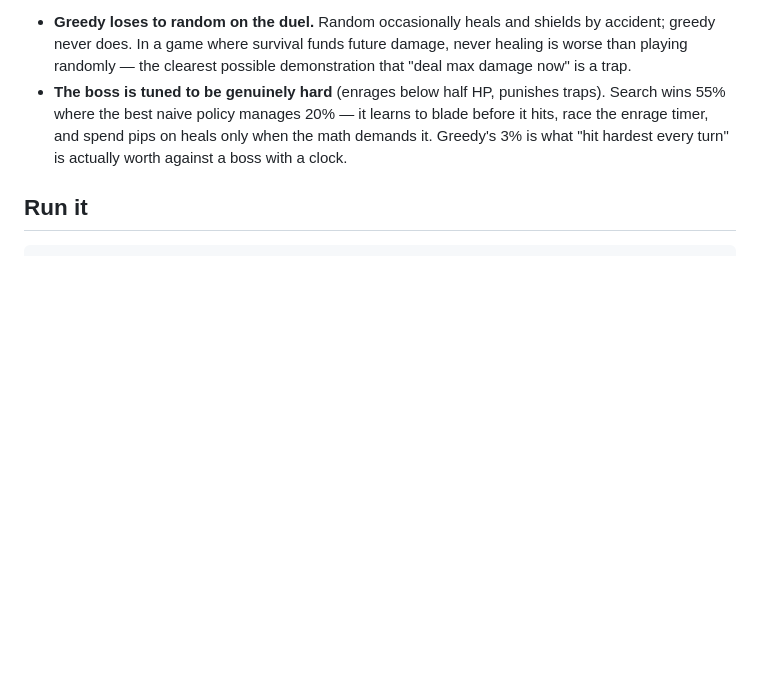
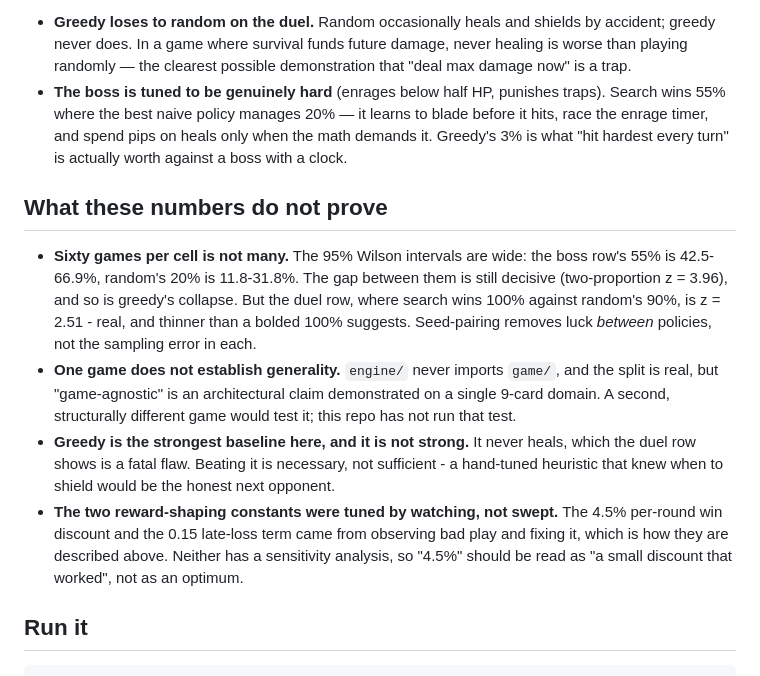
Before and after one commit to T92T1914/mcts-combat-engine, a Markdown page: README.md, the part around the change. GitHub-like rendering; blank space fills up the shorter version.

Commit message:
README: what these numbers do not prove
Wilson intervals on the results table: at 60 games per cell the boss
row's 55% is 42.5-66.9% and random's 20% is 11.8-31.8%. The boss gap
holds decisively (z = 3.96) and so does greedy's collapse, but the duel
row's 100%-vs-90% is z = 2.51 - real, and thinner than a bolded 100%
implies. Also states that game-agnosticism is demonstrated on one
domain rather than tested on two, that greedy is a weak baseline, and
that the two reward-shaping constants were tuned by observation with no
sensitivity analysis.

````diff
--- a/README.md
+++ b/README.md
@@ -110,6 +110,28 @@ Two things worth noticing:
   spend pips on heals only when the math demands it. Greedy's 3% is what
   "hit hardest every turn" is actually worth against a boss with a clock.
 
+## What these numbers do not prove
+
+- **Sixty games per cell is not many.** The 95% Wilson intervals are wide: the
+  boss row's 55% is 42.5-66.9%, random's 20% is 11.8-31.8%. The gap between them
+  is still decisive (two-proportion z = 3.96), and so is greedy's collapse. But
+  the duel row, where search wins 100% against random's 90%, is z = 2.51 - real,
+  and thinner than a bolded 100% suggests. Seed-pairing removes luck *between*
+  policies, not the sampling error in each.
+- **One game does not establish generality.** `engine/` never imports `game/`, and
+  the split is real, but "game-agnostic" is an architectural claim demonstrated on
+  a single 9-card domain. A second, structurally different game would test it; this
+  repo has not run that test.
+- **Greedy is the strongest baseline here, and it is not strong.** It never heals,
+  which the duel row shows is a fatal flaw. Beating it is necessary, not
+  sufficient - a hand-tuned heuristic that knew when to shield would be the honest
+  next opponent.
+- **The two reward-shaping constants were tuned by watching, not swept.** The 4.5%
+  per-round win discount and the 0.15 late-loss term came from observing bad play
+  and fixing it, which is how they are described above. Neither has a sensitivity
+  analysis, so "4.5%" should be read as "a small discount that worked", not as an
+  optimum.
+
 ## Run it
 
 ```
````
